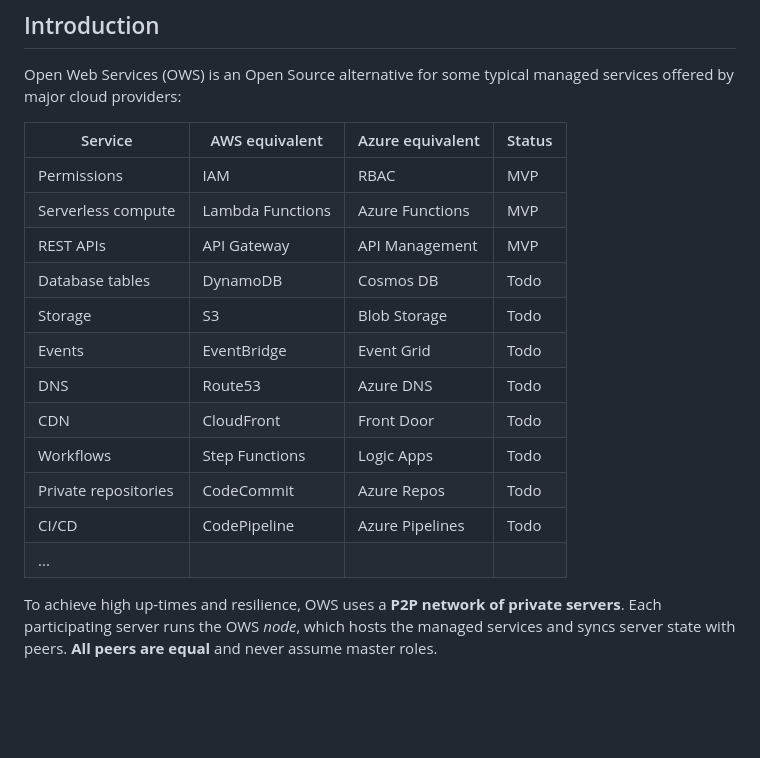
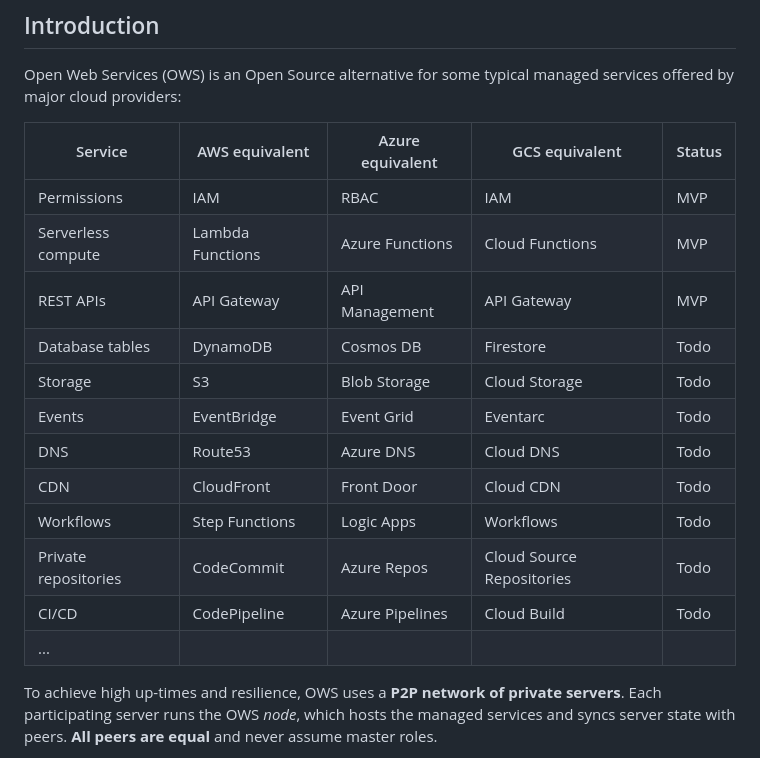
Before and after one commit to christianschmitz/ows, a Markdown page: README.md, the part around the change. Drawn GitHub-style; blank space fills up the shorter version.

Commit message:
added GCS equivalents of popular services

```diff
--- a/README.md
+++ b/README.md
@@ -4,20 +4,20 @@
 
 Open Web Services (OWS) is an Open Source alternative for some typical managed services offered by major cloud providers:
 
-| Service              | AWS equivalent   | Azure equivalent | Status |
-| -------------------- | ---------------- | ---------------- | ------ |
-| Permissions          | IAM              | RBAC             | MVP    |
-| Serverless compute   | Lambda Functions | Azure Functions  | MVP    |
-| REST APIs            | API Gateway      | API Management   | MVP    |
-| Database tables      | DynamoDB         | Cosmos DB        | Todo   |
-| Storage              | S3               | Blob Storage     | Todo   |
-| Events               | EventBridge      | Event Grid       | Todo   |
-| DNS                  | Route53          | Azure DNS        | Todo   |
-| CDN                  | CloudFront       | Front Door       | Todo   |
-| Workflows            | Step Functions   | Logic Apps       | Todo   |
-| Private repositories | CodeCommit       | Azure Repos      | Todo   |
-| CI/CD                | CodePipeline     | Azure Pipelines  | Todo   |
-| ...                  |                  |                  |        |
+| Service              | AWS equivalent   | Azure equivalent | GCS equivalent            | Status |
+| -------------------- | ---------------- | ---------------- | ------------------------- | ------ |
+| Permissions          | IAM              | RBAC             | IAM                       | MVP    |
+| Serverless compute   | Lambda Functions | Azure Functions  | Cloud Functions           | MVP    |
+| REST APIs            | API Gateway      | API Management   | API Gateway               | MVP    |
+| Database tables      | DynamoDB         | Cosmos DB        | Firestore                 | Todo   |
+| Storage              | S3               | Blob Storage     | Cloud Storage             | Todo   |
+| Events               | EventBridge      | Event Grid       | Eventarc                  | Todo   |
+| DNS                  | Route53          | Azure DNS        | Cloud DNS                 | Todo   |
+| CDN                  | CloudFront       | Front Door       | Cloud CDN                 | Todo   |
+| Workflows            | Step Functions   | Logic Apps       | Workflows                 | Todo   |
+| Private repositories | CodeCommit       | Azure Repos      | Cloud Source Repositories | Todo   |
+| CI/CD                | CodePipeline     | Azure Pipelines  | Cloud Build               | Todo   |
+| ...                  |                  |                  |                           |        |
 
 To achieve high up-times and resilience, OWS uses a **P2P network of private servers**.
 Each participating server runs the OWS *node*, which hosts the managed services and syncs server state with peers. **All peers are equal** and never assume master roles.
```
